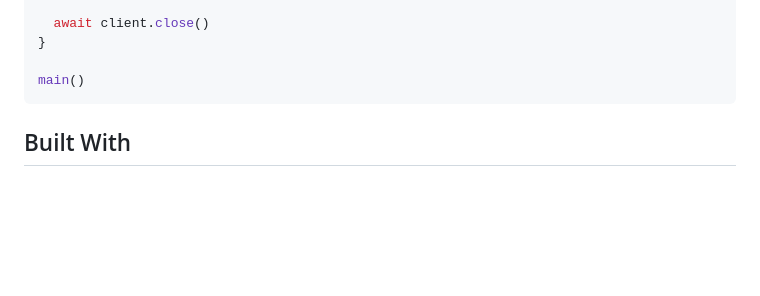
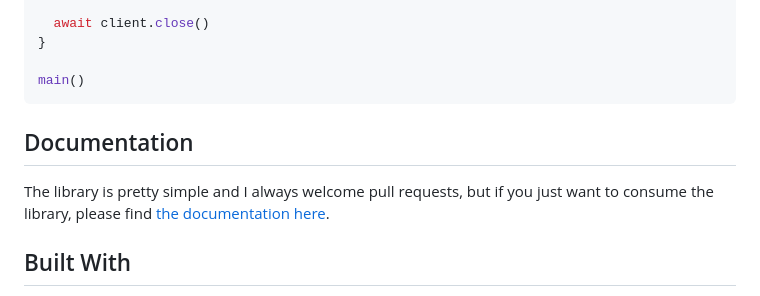
Before and after one commit to nearform/aws-apn-connector, a Markdown page: README.md, the part around the change. GitHub-like rendering; blank space fills up the shorter version.

Commit message:
:memo: reference documentation

````diff
--- a/README.md
+++ b/README.md
@@ -69,6 +69,10 @@ async function main () {
 main()
 ```
 
+## Documentation
+
+The library is pretty simple and I always welcome pull requests, but if you just want to consume the library, please find [the documentation here](https://voodootikigod.github.io/aws-apn-connector/).
+
 
 ## Built With
 * [Playwright](https://playwright.dev/) - For headless chrome (by default, can change via configuration if desired) interactions with the AWS APN
````
